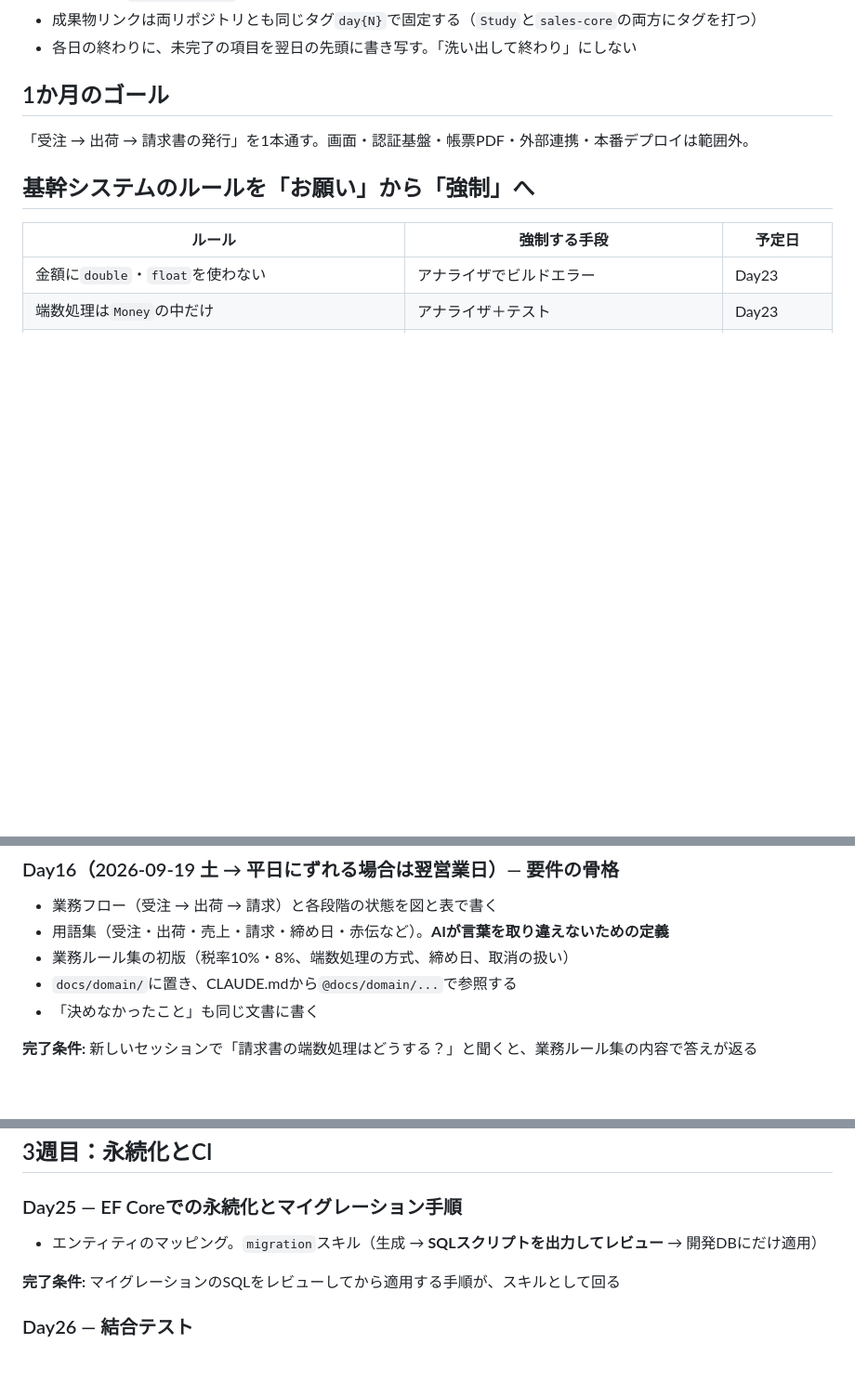
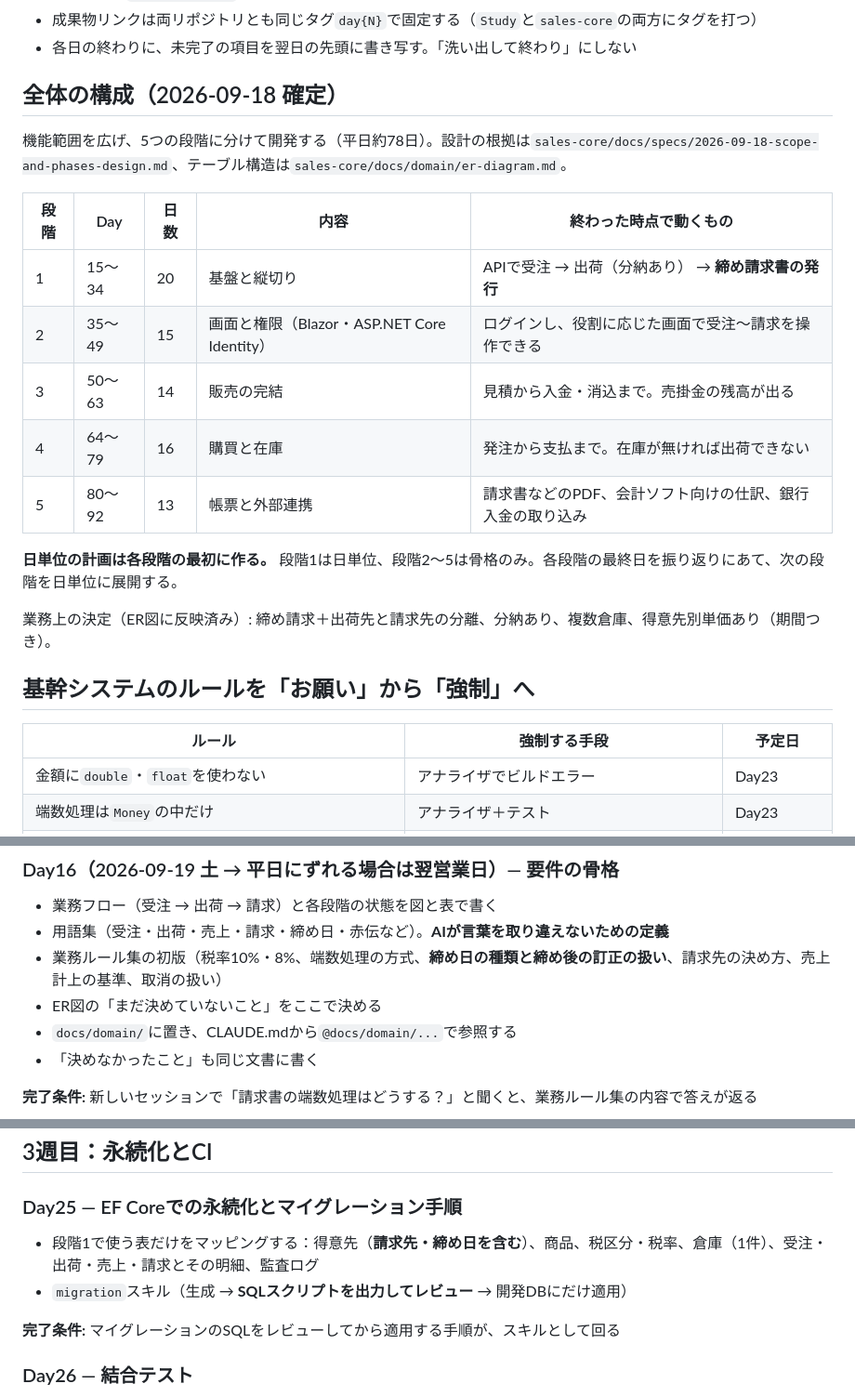
Before and after one commit to kiyo015/vibe-coding-study, a Markdown page: study_plan_next_month.md, 3 parts joined by grey strips. Shown at 93% size. Drawn GitHub-style; blank space fills up the shorter version.

```diff
--- a/study_plan_next_month.md
+++ b/study_plan_next_month.md
@@ -11,9 +11,21 @@
 - 成果物リンクは両リポジトリとも同じタグ`day{N}`で固定する（`Study`と`sales-core`の両方にタグを打つ）
 - 各日の終わりに、未完了の項目を翌日の先頭に書き写す。「洗い出して終わり」にしない
 
-## 1か月のゴール
+## 全体の構成（2026-09-18 確定）
 
-「受注 → 出荷 → 請求書の発行」を1本通す。画面・認証基盤・帳票PDF・外部連携・本番デプロイは範囲外。
+機能範囲を広げ、5つの段階に分けて開発する（平日約78日）。設計の根拠は`sales-core/docs/specs/2026-09-18-scope-and-phases-design.md`、テーブル構造は`sales-core/docs/domain/er-diagram.md`。
+
+| 段階 | Day | 日数 | 内容 | 終わった時点で動くもの |
+|---|---|---|---|---|
+| 1 | 15〜34 | 20 | 基盤と縦切り | APIで受注 → 出荷（分納あり） → **締め請求書の発行** |
+| 2 | 35〜49 | 15 | 画面と権限（Blazor・ASP.NET Core Identity） | ログインし、役割に応じた画面で受注〜請求を操作できる |
+| 3 | 50〜63 | 14 | 販売の完結 | 見積から入金・消込まで。売掛金の残高が出る |
+| 4 | 64〜79 | 16 | 購買と在庫 | 発注から支払まで。在庫が無ければ出荷できない |
+| 5 | 80〜92 | 13 | 帳票と外部連携 | 請求書などのPDF、会計ソフト向けの仕訳、銀行入金の取り込み |
+
+**日単位の計画は各段階の最初に作る。** 段階1は日単位、段階2〜5は骨格のみ。各段階の最終日を振り返りにあて、次の段階を日単位に展開する。
+
+業務上の決定（ER図に反映済み）: 締め請求＋出荷先と請求先の分離、分納あり、複数倉庫、得意先別単価あり（期間つき）。
 
 ## 基幹システムのルールを「お願い」から「強制」へ
 
@@ -45,7 +57,8 @@
 
 - 業務フロー（受注 → 出荷 → 請求）と各段階の状態を図と表で書く
 - 用語集（受注・出荷・売上・請求・締め日・赤伝など）。**AIが言葉を取り違えないための定義**
-- 業務ルール集の初版（税率10%・8%、端数処理の方式、締め日、取消の扱い）
+- 業務ルール集の初版（税率10%・8%、端数処理の方式、**締め日の種類と締め後の訂正の扱い**、請求先の決め方、売上計上の基準、取消の扱い）
+- ER図の「まだ決めていないこと」をここで決める
 - `docs/domain/`に置き、CLAUDE.mdから`@docs/domain/...`で参照する
 - 「決めなかったこと」も同じ文書に書く
 
@@ -121,7 +135,8 @@
 
 ### Day25 — EF Coreでの永続化とマイグレーション手順
 
-- エンティティのマッピング。`migration`スキル（生成 → **SQLスクリプトを出力してレビュー** → 開発DBにだけ適用）
+- 段階1で使う表だけをマッピングする：得意先（**請求先・締め日を含む**）、商品、税区分・税率、倉庫（1件）、受注・出荷・売上・請求とその明細、監査ログ
+- `migration`スキル（生成 → **SQLスクリプトを出力してレビュー** → 開発DBにだけ適用）
 
 **完了条件:** マイグレーションのSQLをレビューしてから適用する手順が、スキルとして回る
 
```
Also changed, not shown: other parts of study_plan_next_month.md (+45 -7 lines).
